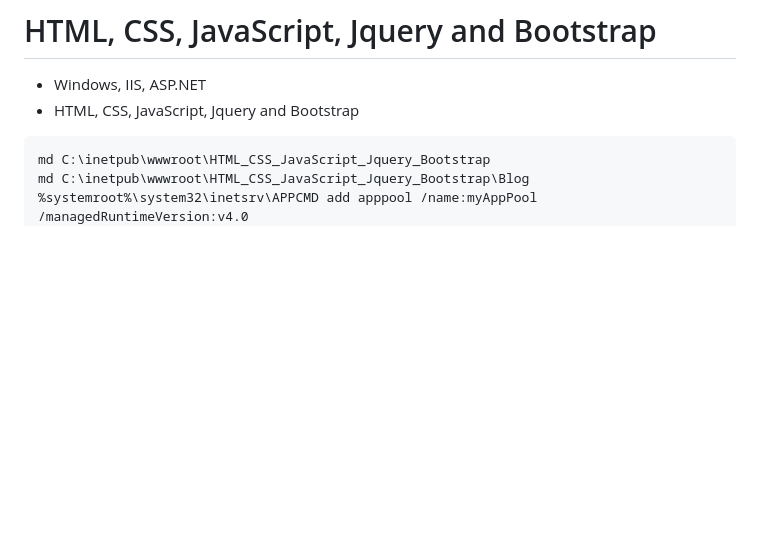
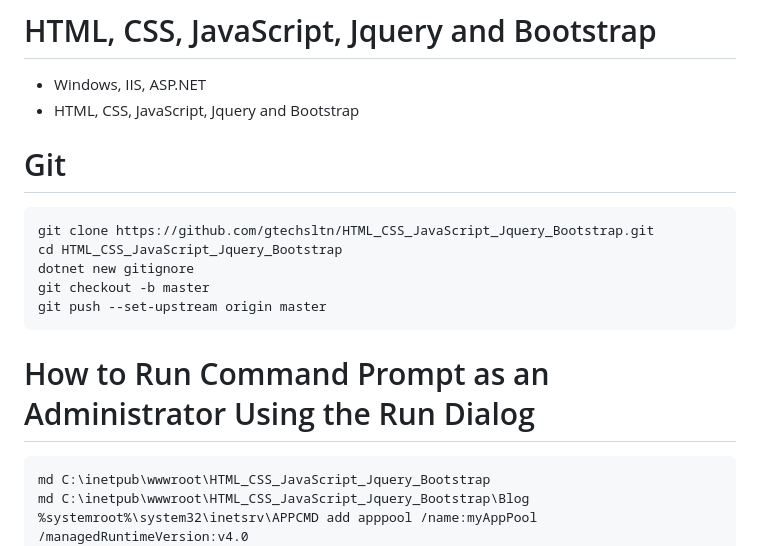
Before and after one commit to gtechsltn/HTML_CSS_JavaScript_Jquery_Bootstrap, a Markdown page: README.md, the part around the change. Rendered like a GitHub page; blank space fills up the shorter version.

````diff
--- a/README.md
+++ b/README.md
@@ -2,6 +2,16 @@
 + Windows, IIS, ASP.NET
 + HTML, CSS, JavaScript, Jquery and Bootstrap
 
+# Git
+```
+git clone https://github.com/gtechsltn/HTML_CSS_JavaScript_Jquery_Bootstrap.git
+cd HTML_CSS_JavaScript_Jquery_Bootstrap
+dotnet new gitignore
+git checkout -b master
+git push --set-upstream origin master
+```
+
+# How to Run Command Prompt as an Administrator Using the Run Dialog
 ```
 md C:\inetpub\wwwroot\HTML_CSS_JavaScript_Jquery_Bootstrap
 md C:\inetpub\wwwroot\HTML_CSS_JavaScript_Jquery_Bootstrap\Blog
````
